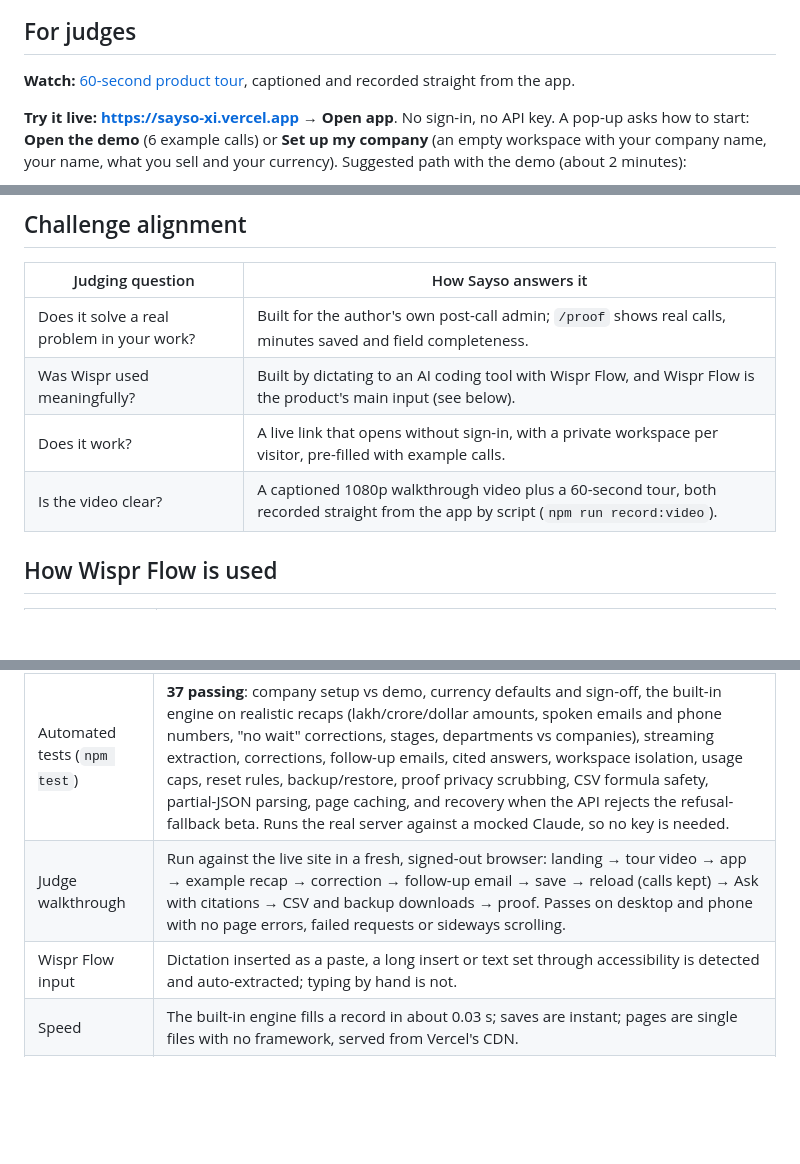
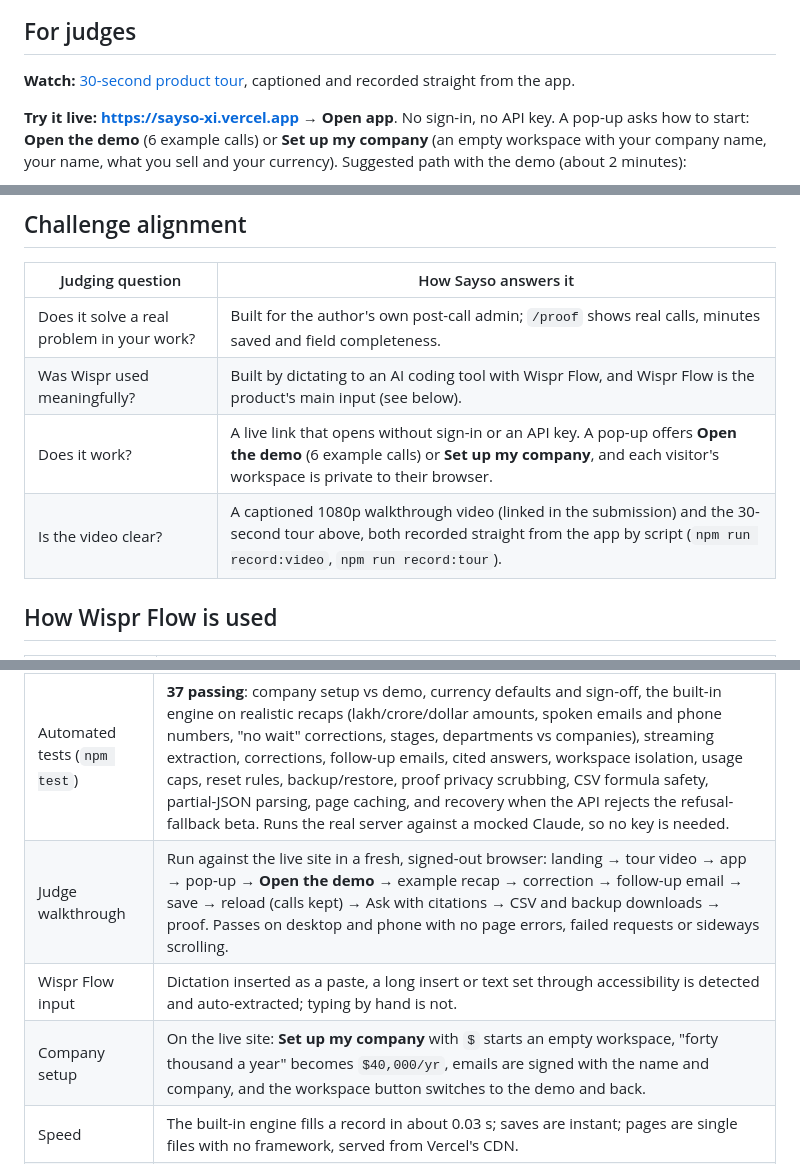
Before and after one commit to Utkarsh2730/sayso, a Markdown page: README.md, 3 parts joined by grey strips. GitHub-like rendering; blank space fills up the shorter version.

Commit message:
README: bring up to date with the company-or-demo pop-up
Correct the tour length, describe the first-visit choice in the judging table,
public mode and the Vercel build, add the company-setup check to the quality
table, and tidy the architecture notes.

```diff
--- a/README.md
+++ b/README.md
@@ -26,7 +26,7 @@ fixes it by voice, drafts the follow-up email, and answers questions about your
 
 ## For judges
 
-**Watch:** [60-second product tour](public/media/sayso-tour.webm), captioned and recorded straight from the app.
+**Watch:** [30-second product tour](public/media/sayso-tour.webm), captioned and recorded straight from the app.
 
 **Try it live:** **https://sayso-xi.vercel.app** → **Open app**. No sign-in, no API key. A pop-up asks how to start: **Open the demo** (6 example calls) or **Set up my company** (an empty workspace with your company name, your name, what you sell and your currency). Suggested path with the demo (about 2 minutes):
 1. Click **Try an example** and watch the record fill in. It's a second call with Priya, so you'll see her history and her phone number carried over.
@@ -101,8 +101,8 @@ Sayso replaces the form with your voice. You talk; it writes the record.
 |---|---|
 | Does it solve a real problem in your work? | Built for the author's own post-call admin; `/proof` shows real calls, minutes saved and field completeness. |
 | Was Wispr used meaningfully? | Built by dictating to an AI coding tool with Wispr Flow, and Wispr Flow is the product's main input (see below). |
-| Does it work? | A live link that opens without sign-in, with a private workspace per visitor, pre-filled with example calls. |
-| Is the video clear? | A captioned 1080p walkthrough video plus a 60-second tour, both recorded straight from the app by script (`npm run record:video`). |
+| Does it work? | A live link that opens without sign-in or an API key. A pop-up offers **Open the demo** (6 example calls) or **Set up my company**, and each visitor's workspace is private to their browser. |
+| Is the video clear? | A captioned 1080p walkthrough video (linked in the submission) and the 30-second tour above, both recorded straight from the app by script (`npm run record:video`, `npm run record:tour`). |
 
 ## How Wispr Flow is used
 
@@ -222,8 +221,9 @@ For HubSpot sync and optional Claude: on [Render](https://dashboard.render.com)
 | Check | Result |
 |---|---|
 | Automated tests (`npm test`) | **37 passing**: company setup vs demo, currency defaults and sign-off, the built-in engine on realistic recaps (lakh/crore/dollar amounts, spoken emails and phone numbers, "no wait" corrections, stages, departments vs companies), streaming extraction, corrections, follow-up emails, cited answers, workspace isolation, usage caps, reset rules, backup/restore, proof privacy scrubbing, CSV formula safety, partial-JSON parsing, page caching, and recovery when the API rejects the refusal-fallback beta. Runs the real server against a mocked Claude, so no key is needed. |
-| Judge walkthrough | Run against the live site in a fresh, signed-out browser: landing → tour video → app → example recap → correction → follow-up email → save → reload (calls kept) → Ask with citations → CSV and backup downloads → proof. Passes on desktop and phone with no page errors, failed requests or sideways scrolling. |
+| Judge walkthrough | Run against the live site in a fresh, signed-out browser: landing → tour video → app → pop-up → **Open the demo** → example recap → correction → follow-up email → save → reload (calls kept) → Ask with citations → CSV and backup downloads → proof. Passes on desktop and phone with no page errors, failed requests or sideways scrolling. |
 | Wispr Flow input | Dictation inserted as a paste, a long insert or text set through accessibility is detected and auto-extracted; typing by hand is not. |
+| Company setup | On the live site: **Set up my company** with `$` starts an empty workspace, "forty thousand a year" becomes `$40,000/yr`, emails are signed with the name and company, and the workspace button switches to the demo and back. |
 | Speed | The built-in engine fills a record in about 0.03 s; saves are instant; pages are single files with no framework, served from Vercel's CDN. |
 | Production install | One runtime dependency (`@anthropic-ai/sdk`, only used if a key is set). Works fully offline with the built-in engine. |
 
```
Also changed, not shown: other parts of README.md (+2 -3 lines).
